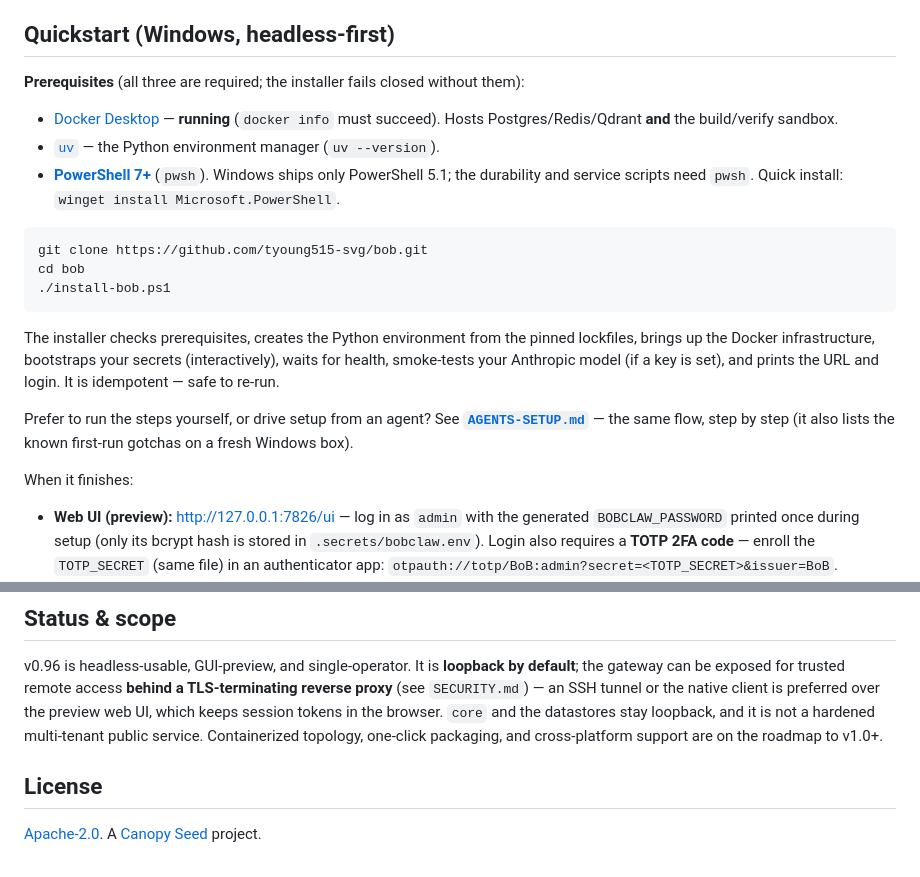
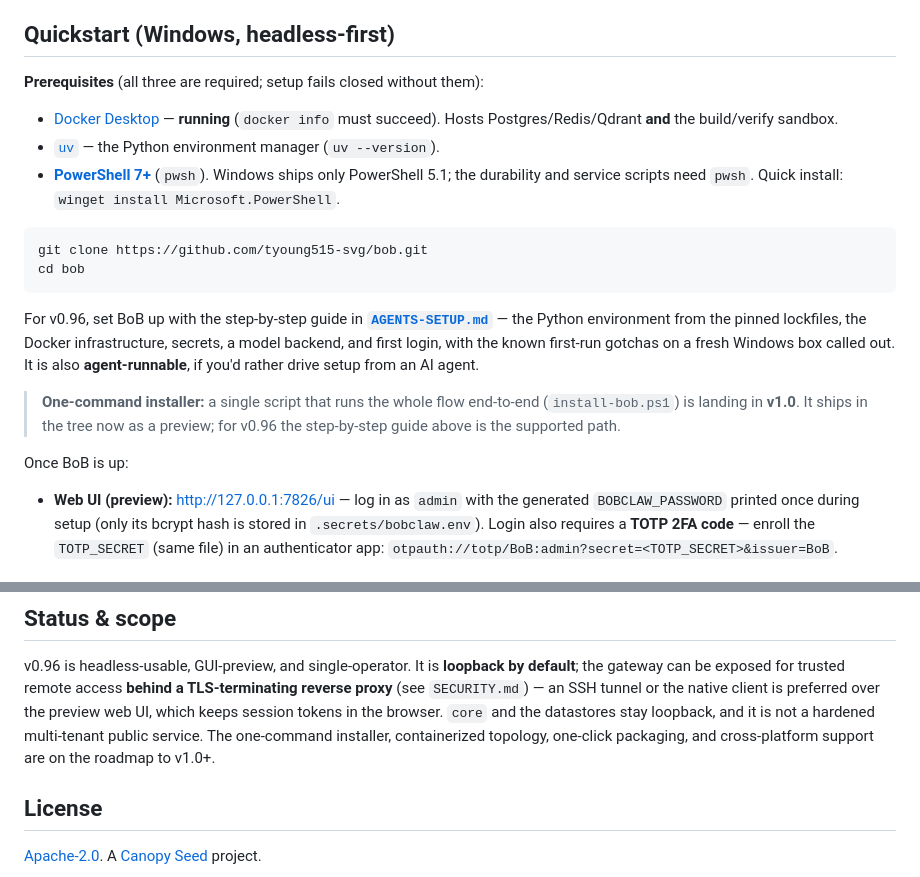
Before and after one commit to tyoung515-svg/bob, a Markdown page: README.md, 2 parts joined by grey strips. GitHub-like rendering.

Commit message:
docs: lead setup with the step-by-step guide; one-command installer → v1.0
The v0.96 Quickstart now points at AGENTS-SETUP.md as the supported setup
path instead of leading with install-bob.ps1, and both docs frame the
one-command installer as landing in v1.0 (it ships in the tree now as a
preview). Keeps the repo consistent with the setup tutorial on the site.

````diff
--- a/README.md
+++ b/README.md
@@ -44,7 +44,7 @@ BoB's value is the four things that come *after* "just call an LLM":
 
 ## Quickstart (Windows, headless-first)
 
-**Prerequisites** (all three are required; the installer fails closed without them):
+**Prerequisites** (all three are required; setup fails closed without them):
 
 - [Docker Desktop](https://www.docker.com/products/docker-desktop/) — **running**
   (`docker info` must succeed). Hosts Postgres/Redis/Qdrant **and** the build/verify sandbox.
@@ -56,20 +56,19 @@ BoB's value is the four things that come *after* "just call an LLM":
 ```powershell
 git clone https://github.com/tyoung515-svg/bob.git
 cd bob
-./install-bob.ps1
 ```
 
-The installer checks prerequisites, creates the Python environment from the pinned
-lockfiles, brings up the Docker infrastructure, bootstraps your secrets
-(interactively), waits for health, smoke-tests your Anthropic model (if a key is set),
-and prints the URL
-and login. It is idempotent — safe to re-run.
+For v0.96, set BoB up with the step-by-step guide in
+**[`AGENTS-SETUP.md`](AGENTS-SETUP.md)** — the Python environment from the pinned
+lockfiles, the Docker infrastructure, secrets, a model backend, and first login, with
+the known first-run gotchas on a fresh Windows box called out. It is also
+**agent-runnable**, if you'd rather drive setup from an AI agent.
 
-Prefer to run the steps yourself, or drive setup from an agent? See
-**[`AGENTS-SETUP.md`](AGENTS-SETUP.md)** — the same flow, step by step (it also lists the
-known first-run gotchas on a fresh Windows box).
+> **One-command installer:** a single script that runs the whole flow end-to-end
+> (`install-bob.ps1`) is landing in **v1.0**. It ships in the tree now as a preview; for
+> v0.96 the step-by-step guide above is the supported path.
 
-When it finishes:
+Once BoB is up:
 
 - **Web UI (preview):** http://127.0.0.1:7826/ui — log in as `admin` with the
   generated `BOBCLAW_PASSWORD` printed once during setup (only its bcrypt hash is stored
@@ -136,8 +135,8 @@ default**; the gateway can be exposed for trusted remote access **behind a
 TLS-terminating reverse proxy** (see `SECURITY.md`) — an SSH tunnel or the native
 client is preferred over the preview web UI, which keeps session tokens in the
 browser. `core` and the datastores stay loopback, and it is not a hardened
-multi-tenant public service. Containerized topology, one-click packaging, and
-cross-platform support are on the roadmap to v1.0+.
+multi-tenant public service. The one-command installer, containerized topology,
+one-click packaging, and cross-platform support are on the roadmap to v1.0+.
 
 ## License
 
````
Also changed, not shown: AGENTS-SETUP.md (+6 -10 lines).
